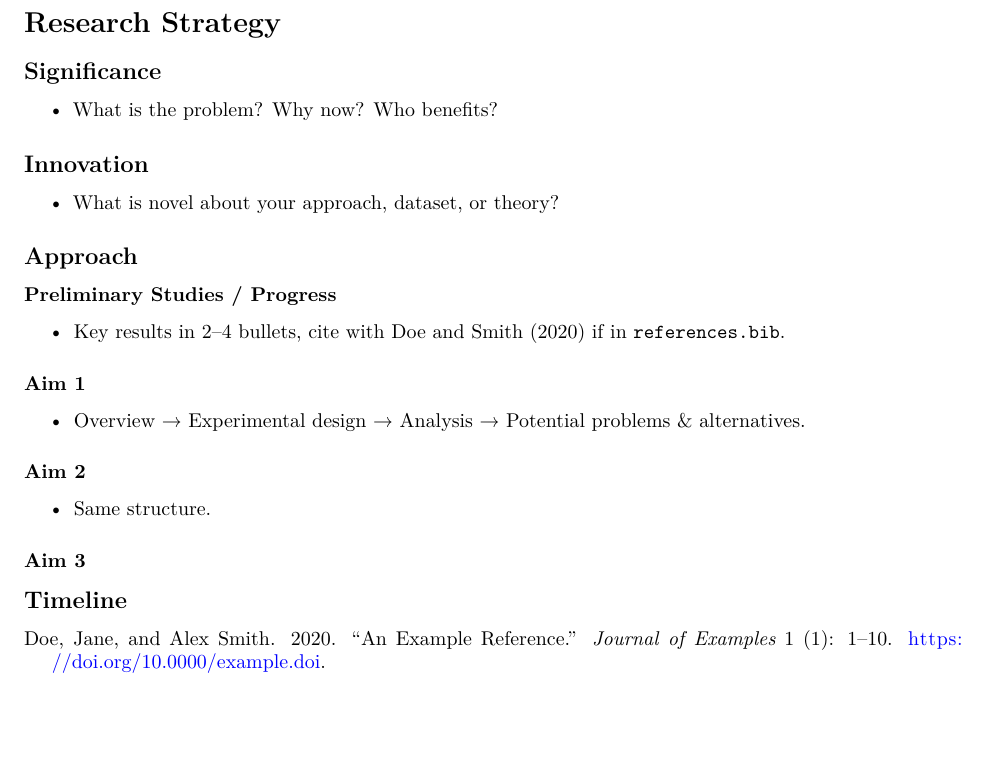
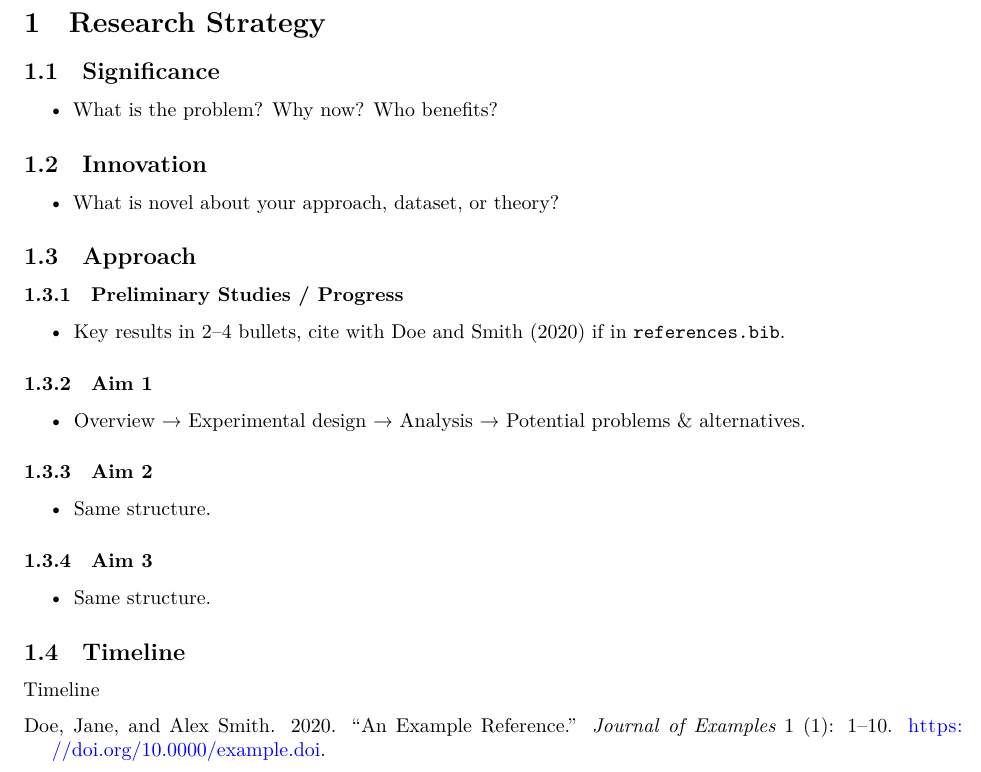
Before and after one commit to KrotosBenjamin/nih-grant-template, a Quarto document (src/sections/04-research-strategy.qmd): part of the page, cut so that both start at the same text, the shorter picture padded with empty space. Rendered offline with R 4.5, knitr and Pandoc in place of Quarto, then LaTeX, with nearby package versions.

Commit message:
Enhance PDF output settings in research strategy
Added LaTeX formatting options for section numbering and spacing.

```diff
--- a/src/sections/04-research-strategy.qmd
+++ b/src/sections/04-research-strategy.qmd
@@ -2,6 +2,28 @@
 format:
   pdf:
     output-file: 04-research-strategy.pdf
+    number-sections: true
+    top-level-division: section
+    include-in-header:
+      text: |
+        \usepackage{titlesec}
+        \setcounter{secnumdepth}{3}
+        \titleformat{\subsection}
+          {\bfseries\large}
+          {\Alph{subsection}.}
+          {0.5em}{\MakeUppercase}
+        \renewcommand{\thesubsection}{\Alph{subsection}}
+        \titleformat{\subsubsection}
+          {\bfseries}                  % bold
+          {\thesubsection\arabic{subsubsection}.}
+          {0.5em}{}
+        \renewcommand{\thesubsubsection}{\thesubsection\arabic{subsubsection}}
+        \makeatletter
+        \@addtoreset{subsubsection}{subsection}
+        \makeatother
+        \titlespacing*{\subsection}{0pt}{0pt}{0pt}
+        \titlespacing*{\subsubsection}{0pt}{2pt}{2pt}
+        \setlength{\parskip}{4pt}
 ---
 # Research Strategy
 ## Significance
@@ -21,5 +43,6 @@ format:
 - Same structure.
 
 ### Aim 3
+- Same structure.
 
 ## Timeline
```
Also changed, not shown: src/sections/04-research-strategy.qmd (1 more changed lines).
